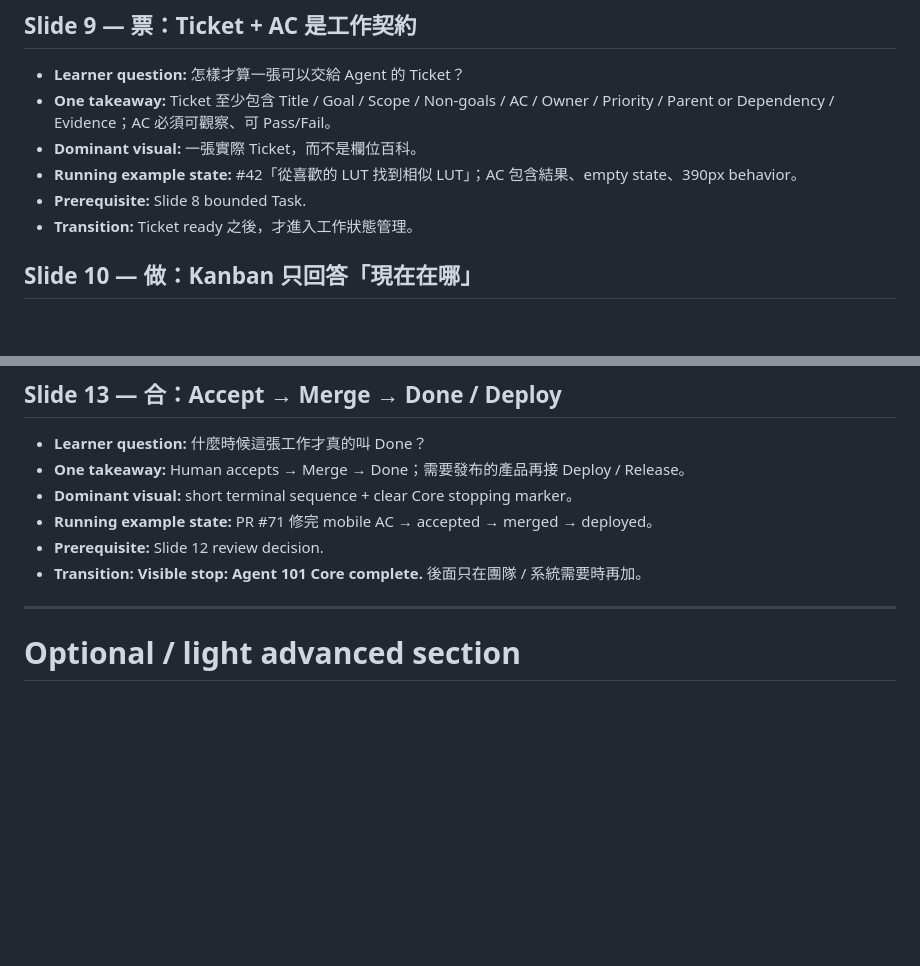
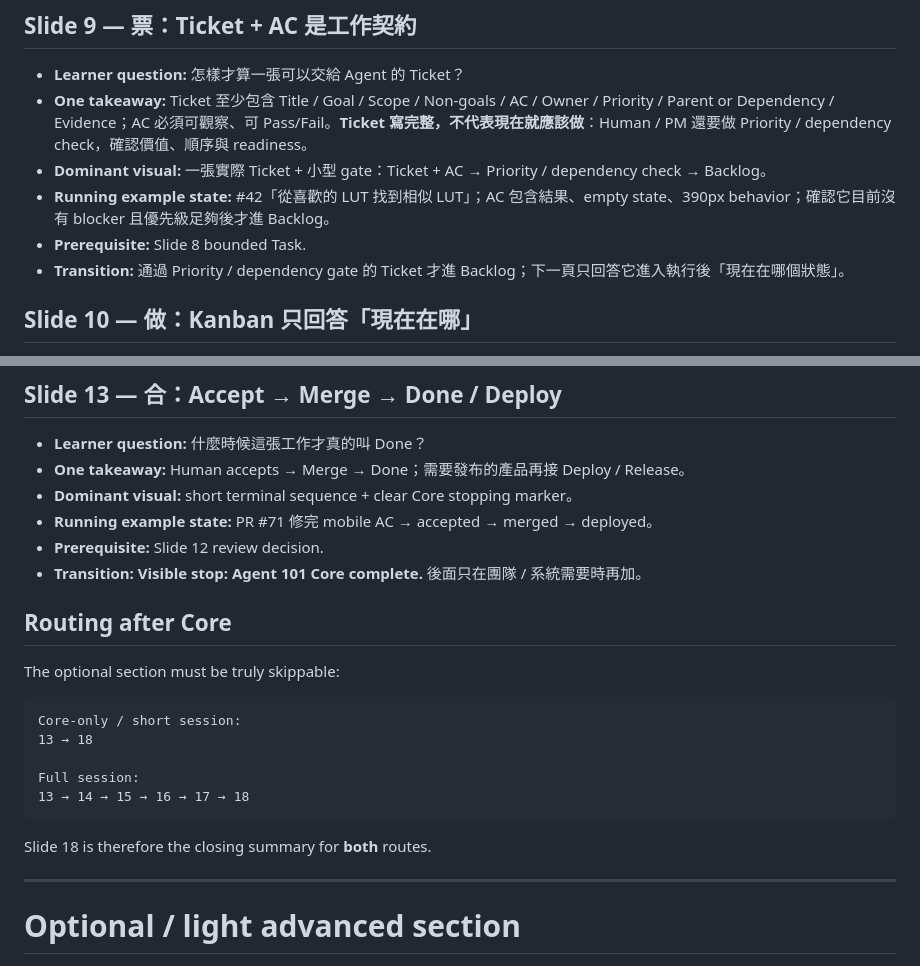
Before and after one commit to world4jason/agent101, a Markdown page: docs/vnext-storyboard.md, 2 parts joined by grey strips. Drawn GitHub-style; blank space fills up the shorter version.

Commit message:
docs: address #9 storyboard review feedback

````diff
--- a/docs/vnext-storyboard.md
+++ b/docs/vnext-storyboard.md
@@ -123,11 +123,11 @@ problem
 ## Slide 9 — 票：Ticket + AC 是工作契約
 
 - **Learner question:** 怎樣才算一張可以交給 Agent 的 Ticket？
-- **One takeaway:** Ticket 至少包含 Title / Goal / Scope / Non-goals / AC / Owner / Priority / Parent or Dependency / Evidence；AC 必須可觀察、可 Pass/Fail。
-- **Dominant visual:** 一張實際 Ticket，而不是欄位百科。
-- **Running example state:** #42「從喜歡的 LUT 找到相似 LUT」；AC 包含結果、empty state、390px behavior。
+- **One takeaway:** Ticket 至少包含 Title / Goal / Scope / Non-goals / AC / Owner / Priority / Parent or Dependency / Evidence；AC 必須可觀察、可 Pass/Fail。**Ticket 寫完整，不代表現在就應該做**：Human / PM 還要做 Priority / dependency check，確認價值、順序與 readiness。
+- **Dominant visual:** 一張實際 Ticket + 小型 gate：Ticket + AC → Priority / dependency check → Backlog。
+- **Running example state:** #42「從喜歡的 LUT 找到相似 LUT」；AC 包含結果、empty state、390px behavior；確認它目前沒有 blocker 且優先級足夠後才進 Backlog。
 - **Prerequisite:** Slide 8 bounded Task.
-- **Transition:** Ticket ready 之後，才進入工作狀態管理。
+- **Transition:** 通過 Priority / dependency gate 的 Ticket 才進 Backlog；下一頁只回答它進入執行後「現在在哪個狀態」。
 
 ## Slide 10 — 做：Kanban 只回答「現在在哪」
 
@@ -164,6 +164,20 @@ problem
 - **Running example state:** PR #71 修完 mobile AC → accepted → merged → deployed。
 - **Prerequisite:** Slide 12 review decision.
 - **Transition:** **Visible stop: Agent 101 Core complete.** 後面只在團隊 / 系統需要時再加。
+
+## Routing after Core
+
+The optional section must be truly skippable:
+
+```text
+Core-only / short session:
+13 → 18
+
+Full session:
+13 → 14 → 15 → 16 → 17 → 18
+```
+
+Slide 18 is therefore the closing summary for **both** routes.
 
 ---
 
````
